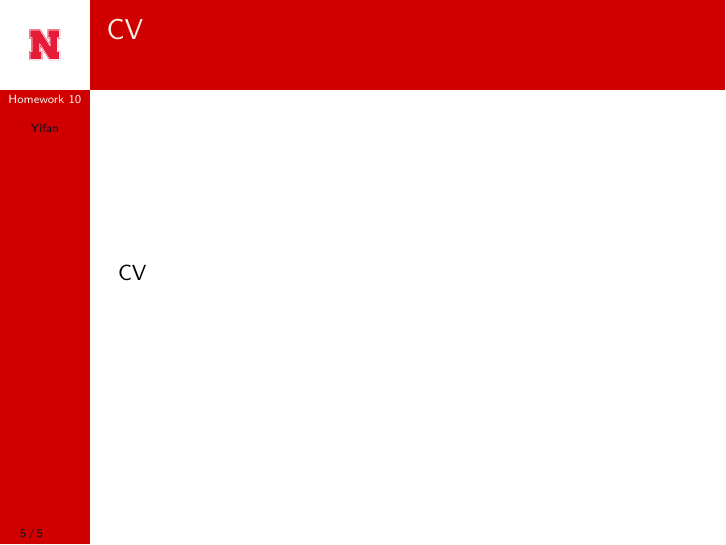
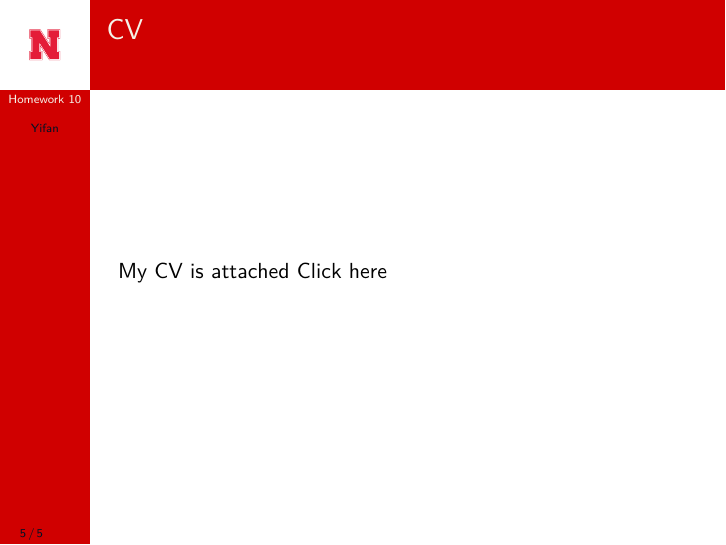
Before and after one commit to ywu39393/Personal-info, a Quarto document (beamer.qmd): page 5 of 5. The pictures show the output file beamer.pdf that the author committed with the source.

Commit message:
update CV

```diff
--- a/beamer.qmd
+++ b/beamer.qmd
@@ -51,4 +51,5 @@ plot(brushtree, uniform = TRUE);text(brushtree, use.n = TRUE, all = TRUE,
 
 
 ## CV
-[CV](cv.pdf)
+My CV is attached
+[Click here](https://github.com/ywu39393/ywu39393.github.io/raw/main/cv.pdf)
```
Also changed, not shown: beamer.pdf, beamer_files/figure-beamer/unnamed-chunk-1-1.pdf (added).
